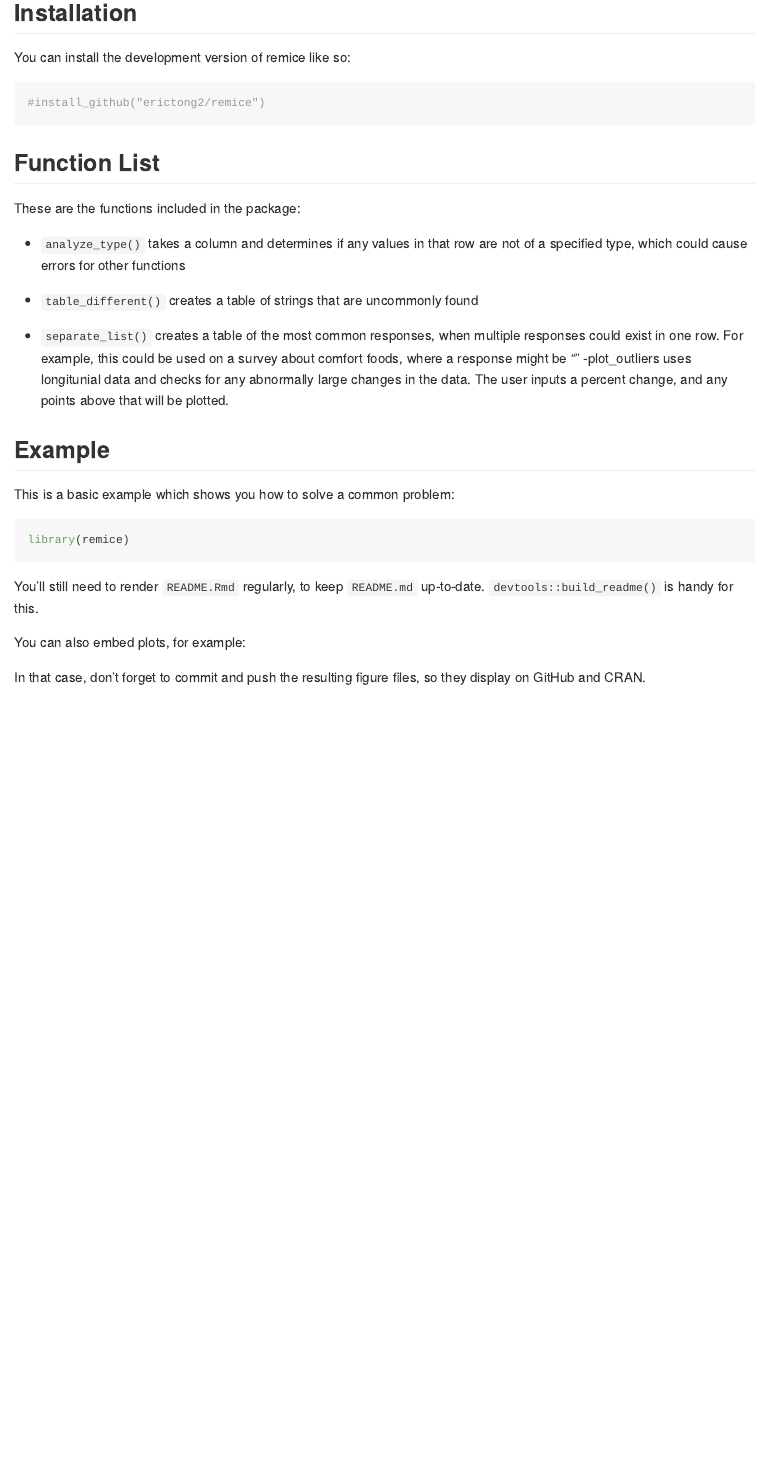
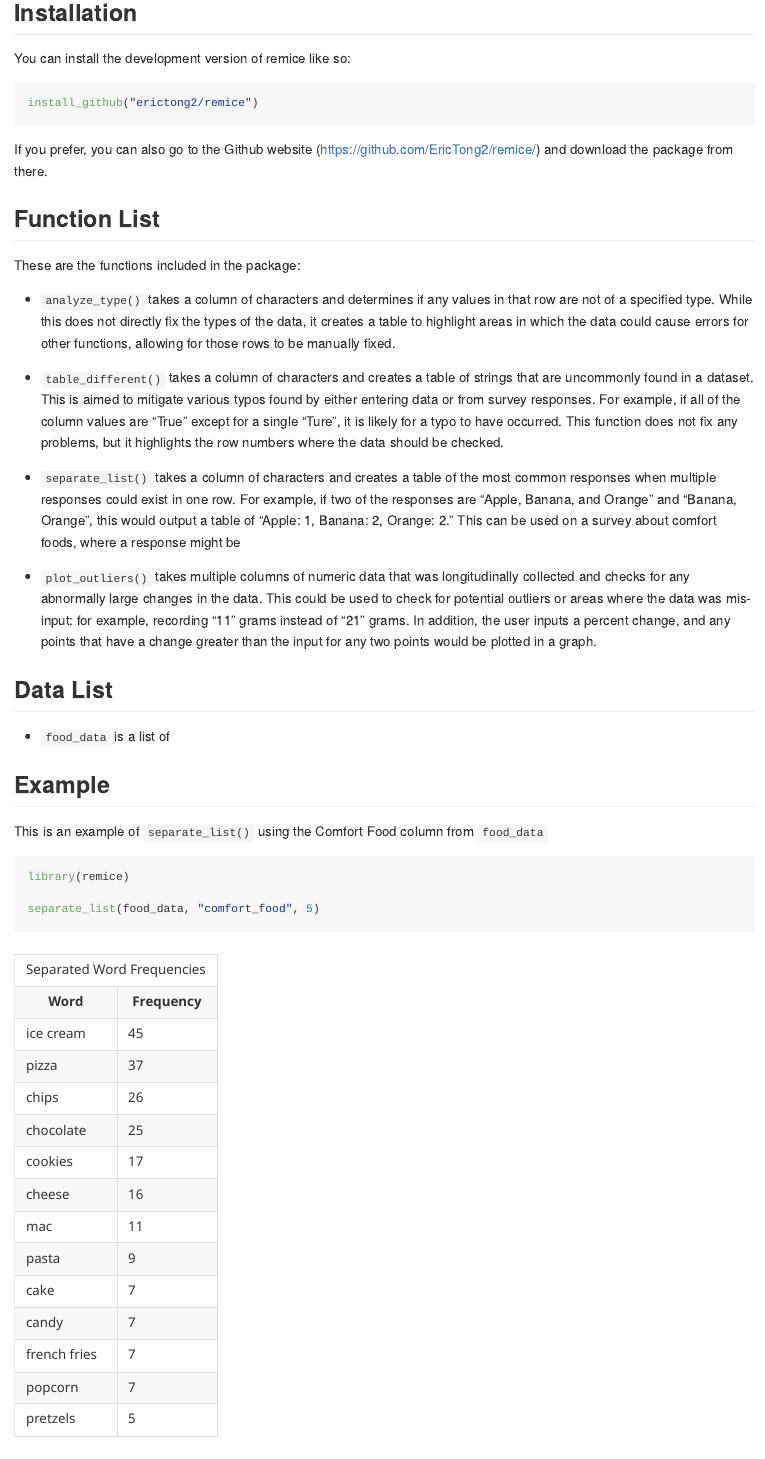
Before and after one commit to erictong0/remice, an R Markdown document (README.Rmd): the page in a window 1100 px wide, from 230 px down before the commit and from 310 px down after it, so that both start at the same text. The pictures show the output file README.md that the author committed with the source, drawn offline in the style of GitHub.

Commit message:
Finalized README and updated README.md

````diff
--- a/README.Rmd
+++ b/README.Rmd
@@ -36,34 +27,41 @@ The overarching goal of the remice package is to account for remiss data, provid
 
 You can install the development version of remice like so:
 
-```{r}
+```{r, eval = FALSE}
 install_github("erictong2/remice")
 ```
+
+If you prefer, you can also go to the Github website (https://github.com/EricTong2/remice/) and download the package from there.
 
 ## Function List
 These are the functions included in the package:
 
-* `analyze_type()` takes a column and determines if any values in that row are not of a specified type, which could cause errors for other functions
+* `analyze_type()` takes a column of characters and determines if any values in that row are not of a specified type. While this does not directly fix the types of the data, it creates a table to highlight areas in which the data could cause errors for other functions, allowing for those rows to be manually fixed.
 
-* `table_different()` creates a table of strings that are uncommonly found
+* `table_different()` takes a column of characters and creates a table of strings that are uncommonly found in a dataset. This is aimed to mitigate various typos found by either entering data or from survey responses. For example, if all of the column values are "True" except for a single "Ture", it is likely for a typo to have occurred. This function does not fix any problems, but it highlights the row numbers where the data should be checked.
 
-* `separate_list()` creates a table of the most common responses, when multiple responses could exist in one row.
-    For example, this could be used on a survey about comfort foods, where a response might be ""
-    -plot_outliers uses longitunial data and checks for any abnormally large changes in the data. The user inputs a percent change, and any points above that will be plotted.
+* `separate_list()` takes a column of characters and creates a table of the most common responses when multiple responses could exist in one row. For example, if two of the responses are "Apple, Banana, and Orange" and "Banana, Orange", this would output a table of "Apple: 1, Banana: 2, Orange: 2." This can be used on a survey about comfort foods, where a response might be
+
+* `plot_outliers()` takes multiple columns of numeric data that was longitudinally collected and checks for any abnormally large changes in the data. This could be used to check for potential outliers or areas where the data was mis-input: for example, recording "11" grams instead of "21" grams. In addition, the user inputs a percent change, and any points that have a change greater than the input for any two points would be plotted in a graph.
+
+## Data List
+
+* `food_data` is a list of
 
 ## Example
 
-This is a basic example which shows you how to solve a common problem:
+This is an example of `separate_list()` using the Comfort Food column from `food_data`
 
-```{r example}
+```{r example1}
 library(remice)
 
-
+separate_list(food_data, "comfort_food", 5)
 ```
 
-You'll still need to render `README.Rmd` regularly, to keep `README.md` up-to-date. `devtools::build_readme()` is handy for this.
+This is an example of `plot_outliers()` using the `mouse_data_bw_clean` dataset:
 
-You can also embed plots, for example:
+```{r example2}
+library(remice)
 
-
-In that case, don't forget to commit and push the resulting figure files, so they display on GitHub and CRAN.
+table_different(mouse_data_birth, "Treatment")
+```
````
Also changed, not shown: README.md, README.Rmd (9 more changed lines).
